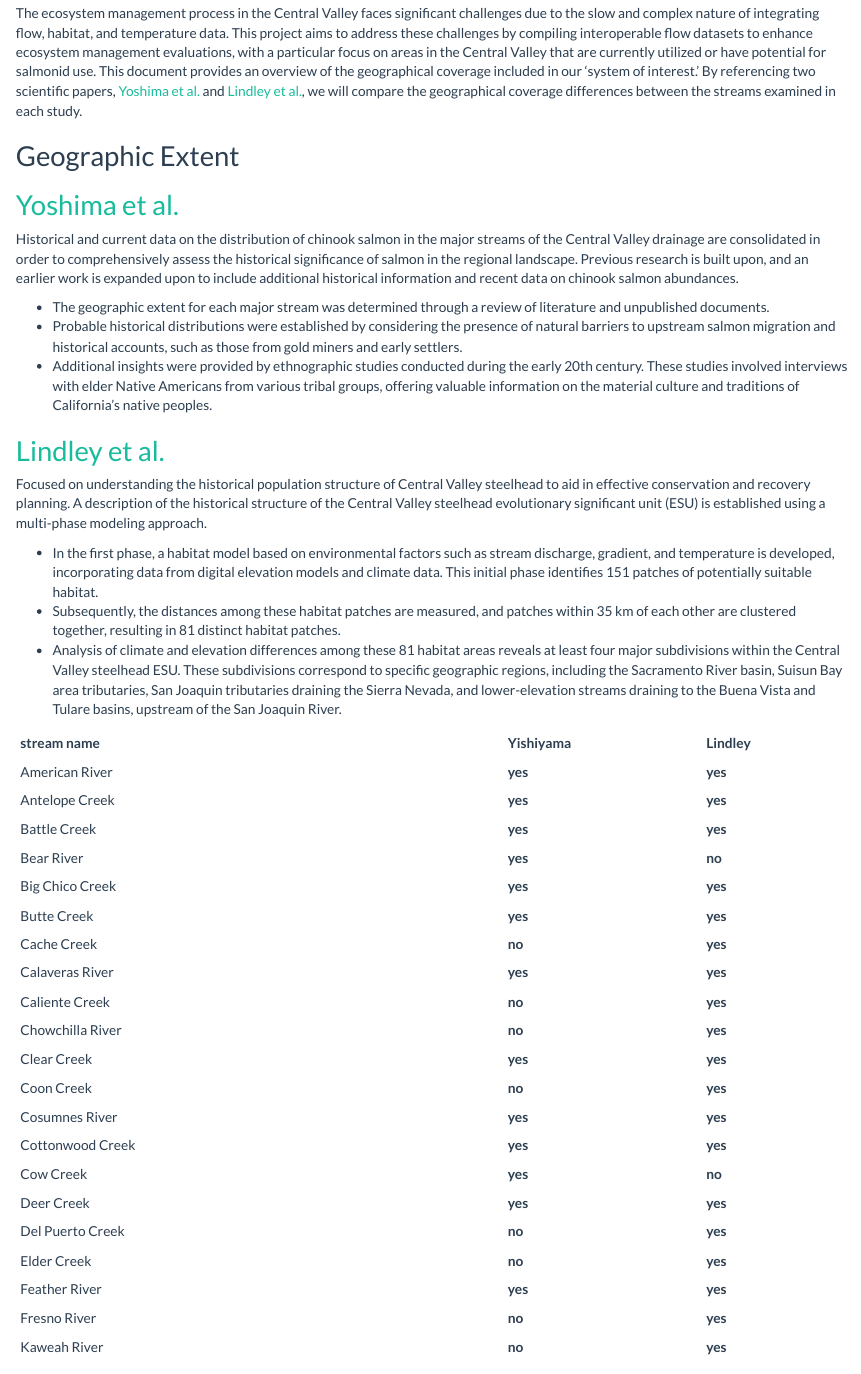
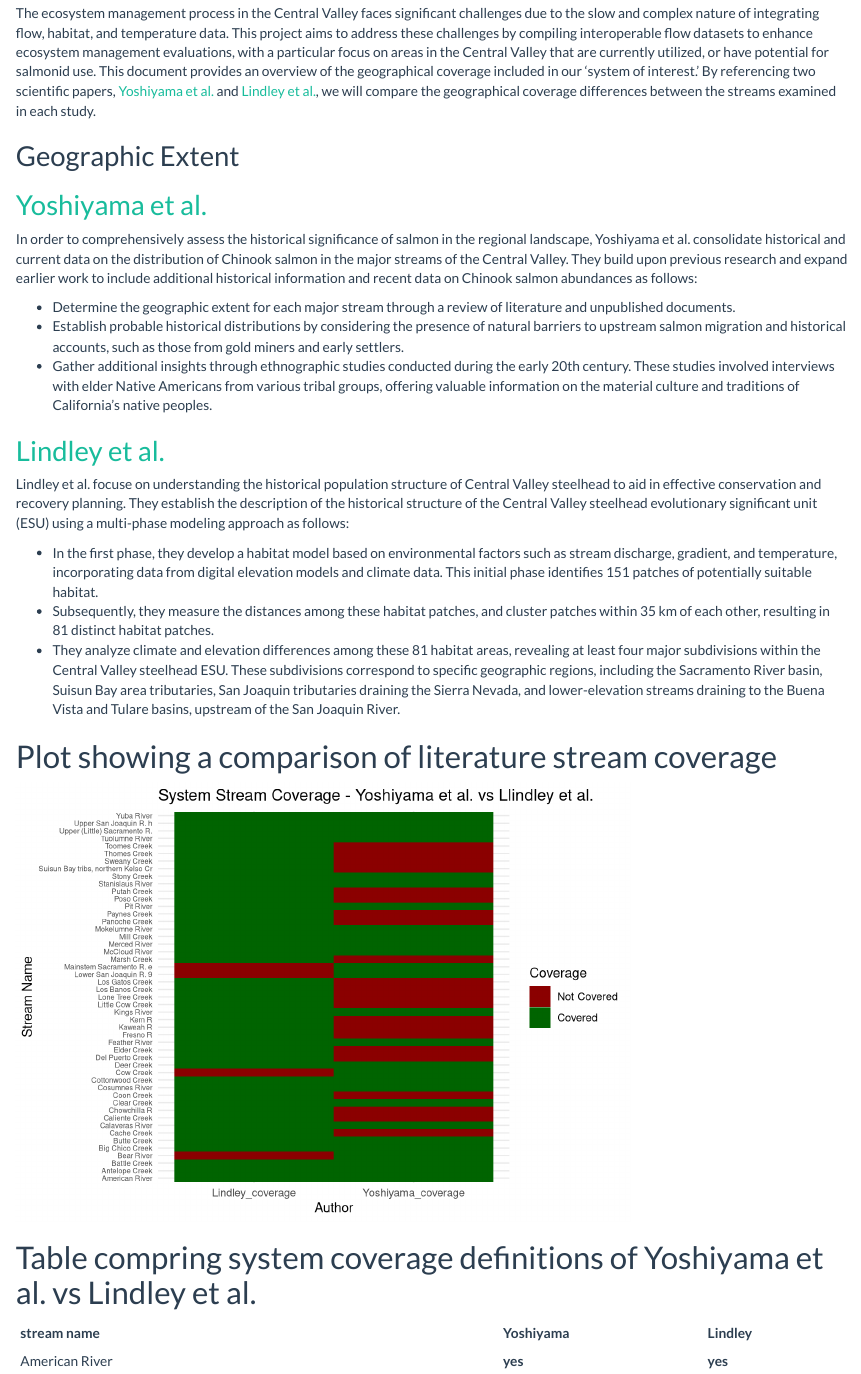
Before and after one commit to FlowWest/streamFlowExplorer, an R Markdown document (geographic_extent.Rmd): the page in a window 1100 px wide, from 240 px down. Rendered offline with R 4.5, knitr and Pandoc, with nearby package versions; some code elsewhere in the file could not run offline.

Commit message:
changes language to active voice, fixes typos, adds titles to table and plot

````diff
--- a/geographic_extent.Rmd
+++ b/geographic_extent.Rmd
@@ -19,33 +19,33 @@ library(ggplot2)
 
 ## Introduction
 
-The ecosystem management process in the Central Valley faces significant challenges due to the slow and complex nature of integrating flow, habitat, and temperature data. This project aims to address these challenges by compiling interoperable flow datasets to enhance ecosystem management evaluations, with a particular focus on areas in the Central Valley that are currently utilized or have potential for salmonid use. This document provides an overview of the geographical coverage included in our 'system of interest.' By referencing two scientific papers, [Yoshima et al.](https://nrm.dfg.ca.gov/FileHandler.ashx?DocumentID=3563) and [Lindley et al.](https://swfsc-publications.fisheries.noaa.gov/publications/CR/2006/2006Lin.pdf), we will compare the geographical coverage differences between the streams examined in each study.
+The ecosystem management process in the Central Valley faces significant challenges due to the slow and complex nature of integrating flow, habitat, and temperature data. This project aims to address these challenges by compiling interoperable flow datasets to enhance ecosystem management evaluations, with a particular focus on areas in the Central Valley that are currently utilized, or have potential for salmonid use. This document provides an overview of the geographical coverage included in our 'system of interest.' By referencing two scientific papers, [Yoshiyama et al.](https://nrm.dfg.ca.gov/FileHandler.ashx?DocumentID=3563) and [Lindley et al.](https://swfsc-publications.fisheries.noaa.gov/publications/CR/2006/2006Lin.pdf), we will compare the geographical coverage differences between the streams examined in each study.
 
 
 ## Geographic Extent
 
 
-## [Yoshima et al.](https://nrm.dfg.ca.gov/FileHandler.ashx?DocumentID=3563)
-Historical and current data on the distribution of chinook salmon in the major streams of the Central Valley drainage are consolidated in order to comprehensively assess the historical significance of salmon in the regional landscape. Previous research is built upon, and an earlier work is expanded upon to include additional historical information and recent data on chinook salmon abundances.
+## [Yoshiyama et al.](https://nrm.dfg.ca.gov/FileHandler.ashx?DocumentID=3563)
+In order to comprehensively assess the historical significance of salmon in the regional landscape, Yoshiyama et al. consolidate historical and current data on the distribution of Chinook salmon in the major streams of the Central Valley. They build upon previous research and expand earlier work to include additional historical information and recent data on Chinook salmon abundances as follows:
 
-  - The geographic extent for each major stream was determined through a review of literature and unpublished documents.
-  - Probable historical distributions were established by considering the presence of natural barriers to upstream salmon migration and historical accounts, such as those from gold miners and early settlers.
-  - Additional insights were provided by ethnographic studies conducted during the early 20th century. These studies involved interviews with elder Native Americans from various tribal groups, offering valuable information on the material culture and traditions of California's native peoples.
+  - Determine the geographic extent for each major stream through a review of literature and unpublished documents.
+  - Establish probable historical distributions by considering the presence of natural barriers to upstream salmon migration and historical accounts, such as those from gold miners and early settlers.
+  - Gather additional insights through ethnographic studies conducted during the early 20th century. These studies involved interviews with elder Native Americans from various tribal groups, offering valuable information on the material culture and traditions of California's native peoples.
 
 ## [Lindley et al.](https://swfsc-publications.fisheries.noaa.gov/publications/CR/2006/2006Lin.pdf)
-Focused on understanding the historical population structure of Central Valley steelhead to aid in effective conservation and recovery planning.
-A description of the historical structure of the Central Valley steelhead evolutionary significant unit (ESU) is established using a multi-phase modeling approach.
+Lindley et al. focuse on understanding the historical population structure of Central Valley steelhead to aid in effective conservation and recovery planning.
+They establish the description of the historical structure of the Central Valley steelhead evolutionary significant unit (ESU) using a multi-phase modeling approach as follows:
 
-  - In the first phase, a habitat model based on environmental factors such as stream discharge, gradient, and temperature is developed, incorporating data from digital elevation models and climate data. This initial phase identifies 151 patches of potentially suitable habitat.
-  - Subsequently, the distances among these habitat patches are measured, and patches within 35 km of each other are clustered together, resulting in 81 distinct habitat patches.
-  - Analysis of climate and elevation differences among these 81 habitat areas reveals at least four major subdivisions within the Central Valley steelhead ESU. These subdivisions correspond to specific geographic regions, including the Sacramento River basin, Suisun Bay area tributaries, San Joaquin tributaries draining the Sierra Nevada, and lower-elevation streams draining to the Buena Vista and Tulare basins, upstream of the San Joaquin River.
+  - In the first phase, they develop a habitat model based on environmental factors such as stream discharge, gradient, and temperature, incorporating data from digital elevation models and climate data. This initial phase identifies 151 patches of potentially suitable habitat.
+  - Subsequently, they measure the distances among these habitat patches, and cluster patches within 35 km of each other, resulting in 81 distinct habitat patches.
+  - They analyze climate and elevation differences among these 81 habitat areas, revealing at least four major subdivisions within the Central Valley steelhead ESU. These subdivisions correspond to specific geographic regions, including the Sacramento River basin, Suisun Bay area tributaries, San Joaquin tributaries draining the Sierra Nevada, and lower-elevation streams draining to the Buena Vista and Tulare basins, upstream of the San Joaquin River.
 
 
 ```{r, include=FALSE}
 cv_coverage <- read_excel("data-raw/InteropFlows_Streams.xlsx")
 ```
-
-```{r, include=FALSE}
+# Plot showing a comparison of literature stream coverage
+```{r, echo=FALSE}
 
 coverage_summary <- cv_coverage %>%
   group_by(stream_name) %>%
@@ -61,15 +61,18 @@ coverage_summary_long <- pivot_longer(coverage_summary,
 # Plot
 ggplot(coverage_summary_long, aes(x = Author, y = stream_name, fill = Coverage)) +
   geom_tile() +
-  scale_fill_manual(values = c("white", "blue"), labels = c("Not Covered", "Covered")) +
-  labs(title = "Stream Coverage of Yoshiyama and Llindley's Papers",
+  scale_fill_manual(values = c("darkred", "darkgreen"), labels = c("Not Covered", "Covered")) +
+  labs(title = "System Stream Coverage - Yoshiyama et al. vs Llindley et al.",
        x = "Author",
        y = "Stream Name",
        fill = "Coverage") +
-  theme_minimal()
+  theme_minimal() +
+  theme(axis.text.y = element_text(size = 6))
 ```
 
-| stream name              | Yishiyama    |  Lindley   |
+# Table compring system coverage definitions of Yoshiyama et al. vs Lindley et al.
+
+| stream name              | Yoshiyama    |  Lindley   |
 |:-------------------------|:-------------|:-----------|
 | American River           |	  **yes**   |	  **yes**  |
 | Antelope Creek 	         |	  **yes**   |	  **yes**  |
````
Also changed, not shown: data-raw/InteropFlows_Streams.xlsx (added), geographic_extent.html (added).
